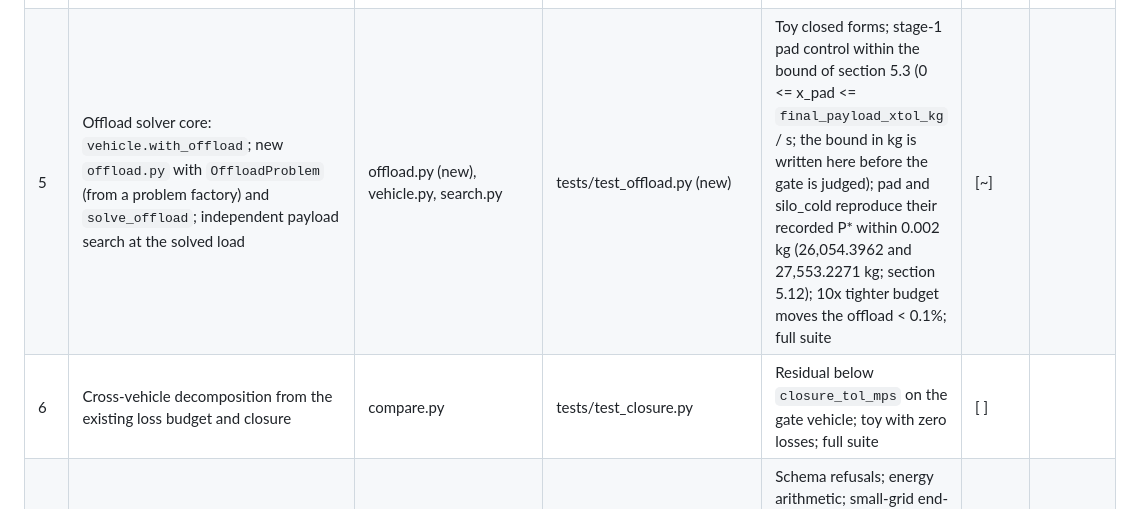
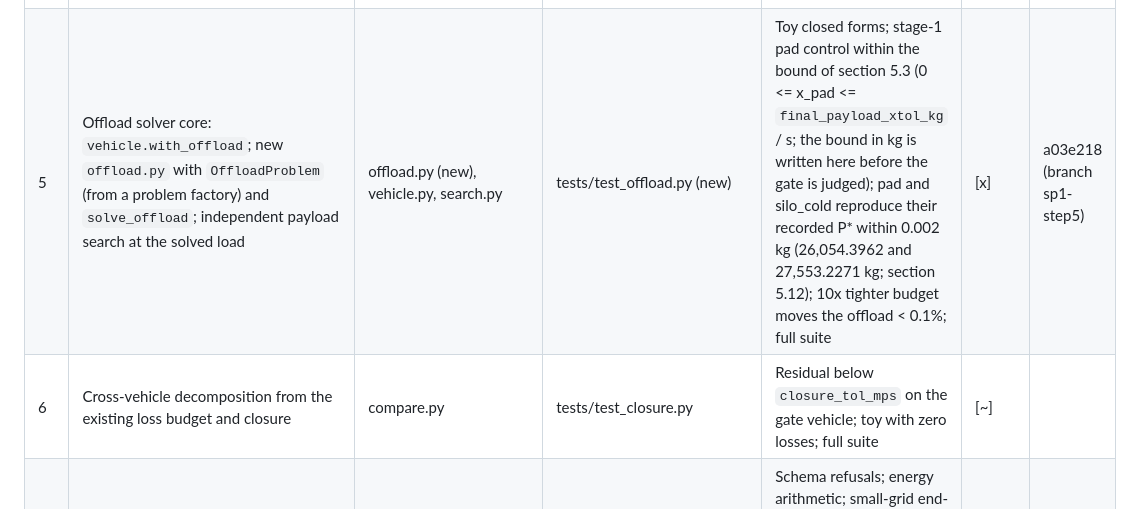
Before and after one commit to khoks/RocketLaunchOptimizationSimulator, a Markdown page: docs/phases/SP1-fuel-offload-planar.md, the part around one of its changes. Drawn GitHub-style.

```diff
--- a/docs/phases/SP1-fuel-offload-planar.md
+++ b/docs/phases/SP1-fuel-offload-planar.md
@@ -497,8 +497,8 @@ Test files marked "(suggested)" are a proposed home, not fixed by the plan.
 | 2 | Exit-speed option: exactly one of `net_accel_g` / `exit_speed_mps`; planar metrics `net_accel_g`, `net_accel_mps2`, `stroke_m`; replay reads the metric | config.py, assist/constant_accel.py, metrics_planar.py, replay.py | tests/test_config.py, tests/test_silo.py (suggested) | Exit speed and push time against the closed form at 1e-9; trajectory equals the equivalent `net_accel_g` run | [x] | 1fc92d3 |
 | 3 | Ramp start by depth, speed and closed-form height: one resolver used by both spec build sites; refusals; preflight before a results directory is made; requested and achieved ramp-start metrics | config.py, phases/prelude.py, assist/constant_accel.py, sim.py, search.py, metrics_planar.py, summary.py, results_io.py (the preflight call; cli.py too if the call sits there) | tests/test_config.py, tests/test_silo.py, tests/test_release_planar.py (suggested) | Ignition-event depth and speed against closed forms (1-D and planar); handoff table rows reproduced | [ ] | |
 | 4 | Altitude event for `height_method: event`: `ev_altitude_up`; `_coast` takes extra events (planar and 1-D); `FlightStart` separates "lights at a height" from "fails"; `no_ignition`; physics.md in the same change | phases/engine.py, planar.py, vertical.py, prelude.py, guidance.py, docs/physics.md | tests/test_events.py, tests/test_planar_events.py (suggested) | Event altitude = mouth + h (with drag and rotation); event time = closed form in constant-g vacuum; default runs have identical event tuples; full suite | [ ] | |
-| 5 | Offload solver core: `vehicle.with_offload`; new `offload.py` with `OffloadProblem` (from a problem factory) and `solve_offload`; independent payload search at the solved load | offload.py (new), vehicle.py, search.py | tests/test_offload.py (new) | Toy closed forms; stage-1 pad control within the bound of section 5.3 (0 <= x_pad <= `final_payload_xtol_kg` / s; the bound in kg is written here before the gate is judged); pad and silo_cold reproduce their recorded P* within 0.002 kg (26,054.3962 and 27,553.2271 kg; section 5.12); 10x tighter budget moves the offload < 0.1%; full suite | [~] | |
-| 6 | Cross-vehicle decomposition from the existing loss budget and closure | compare.py | tests/test_closure.py | Residual below `closure_tol_mps` on the gate vehicle; toy with zero losses; full suite | [ ] | |
+| 5 | Offload solver core: `vehicle.with_offload`; new `offload.py` with `OffloadProblem` (from a problem factory) and `solve_offload`; independent payload search at the solved load | offload.py (new), vehicle.py, search.py | tests/test_offload.py (new) | Toy closed forms; stage-1 pad control within the bound of section 5.3 (0 <= x_pad <= `final_payload_xtol_kg` / s; the bound in kg is written here before the gate is judged); pad and silo_cold reproduce their recorded P* within 0.002 kg (26,054.3962 and 27,553.2271 kg; section 5.12); 10x tighter budget moves the offload < 0.1%; full suite | [x] | a03e218 (branch sp1-step5) |
+| 6 | Cross-vehicle decomposition from the existing loss budget and closure | compare.py | tests/test_closure.py | Residual below `closure_tol_mps` on the gate vehicle; toy with zero losses; full suite | [~] | |
 | 7 | `offload:` block, pipeline and reporting: cases, pad control, sensitivity, energy inputs; per-point sweep solves; summary block; `metrics.json` key; replay role; in-memory entry point | config.py, results_io.py, summary.py, units.py (the MJ, kWh and tonne factors), compare.py, replay.py, cli.py | tests/test_config_planar.py, tests/test_planar_pipeline.py, tests/test_results_io.py (suggested) | Schema refusals; energy arithmetic; small-grid end-to-end; without the block, no `offload` key in metrics.json, no offload section in summary.md, and the step 1 output capture unchanged apart from the additions of steps 2 and 3 | [ ] | |
 | 8 | Experiments, pre-registered: `experiments/silo_offload_2d.yaml` and the one-case bridge on the README-loads vehicle; committed before any run | experiments/ | tests/test_config_planar.py | Resolves; committed; clean tree | [ ] | |
 | 9 | Runs and findings: run and sweep from the clean commit; docs/findings/RQ1-fuel-offload-2d.md; physics.md, README results, findings index | results/ (summaries), docs/findings | full suite | No `bug_suspect`; decomposition explains the beat over the ideal screening estimate; honesty review | [ ] | |
```
Also changed, not shown: other parts of docs/phases/SP1-fuel-offload-planar.md (+41 -0 lines), TODO.md (+5 -1 lines).
